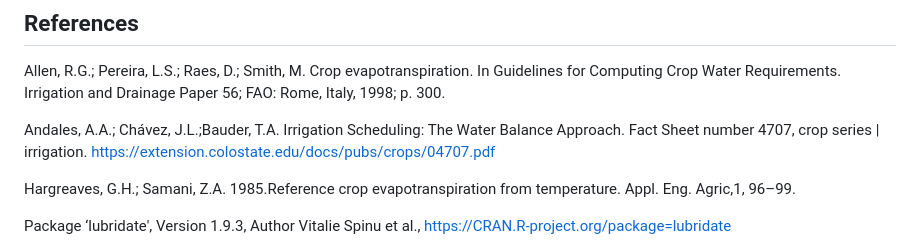
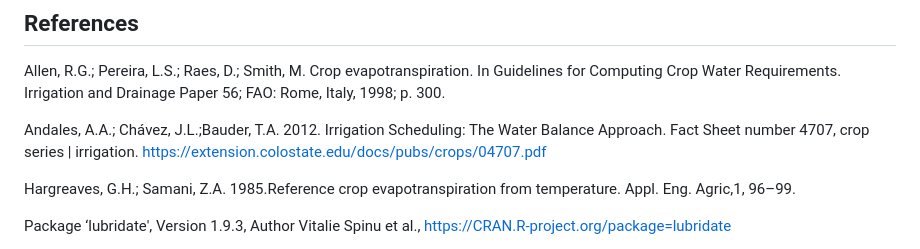
Before and after one commit to gabrielblain/CropWaterBalance, a Markdown page: README.md, the part around the change. Drawn GitHub-style.

Commit message:
Initial commit

```diff
--- a/README.md
+++ b/README.md
@@ -396,7 +396,7 @@ The authors greatly appreciate this initiative.
 ## References
 Allen, R.G.; Pereira, L.S.; Raes, D.; Smith, M. Crop evapotranspiration. In Guidelines for Computing Crop Water Requirements. Irrigation and Drainage Paper 56; FAO: Rome, Italy, 1998; p. 300.
 
-Andales, A.A.; Chávez, J.L.;Bauder, T.A. Irrigation Scheduling: The Water Balance Approach. Fact Sheet number 4707, crop series | irrigation. <https://extension.colostate.edu/docs/pubs/crops/04707.pdf>
+Andales, A.A.; Chávez, J.L.;Bauder, T.A. 2012. Irrigation Scheduling: The Water Balance Approach. Fact Sheet number 4707, crop series | irrigation. <https://extension.colostate.edu/docs/pubs/crops/04707.pdf>
 
 Hargreaves, G.H.; Samani, Z.A. 1985.Reference crop evapotranspiration from temperature. Appl. Eng. Agric,1, 96–99.
 
```
